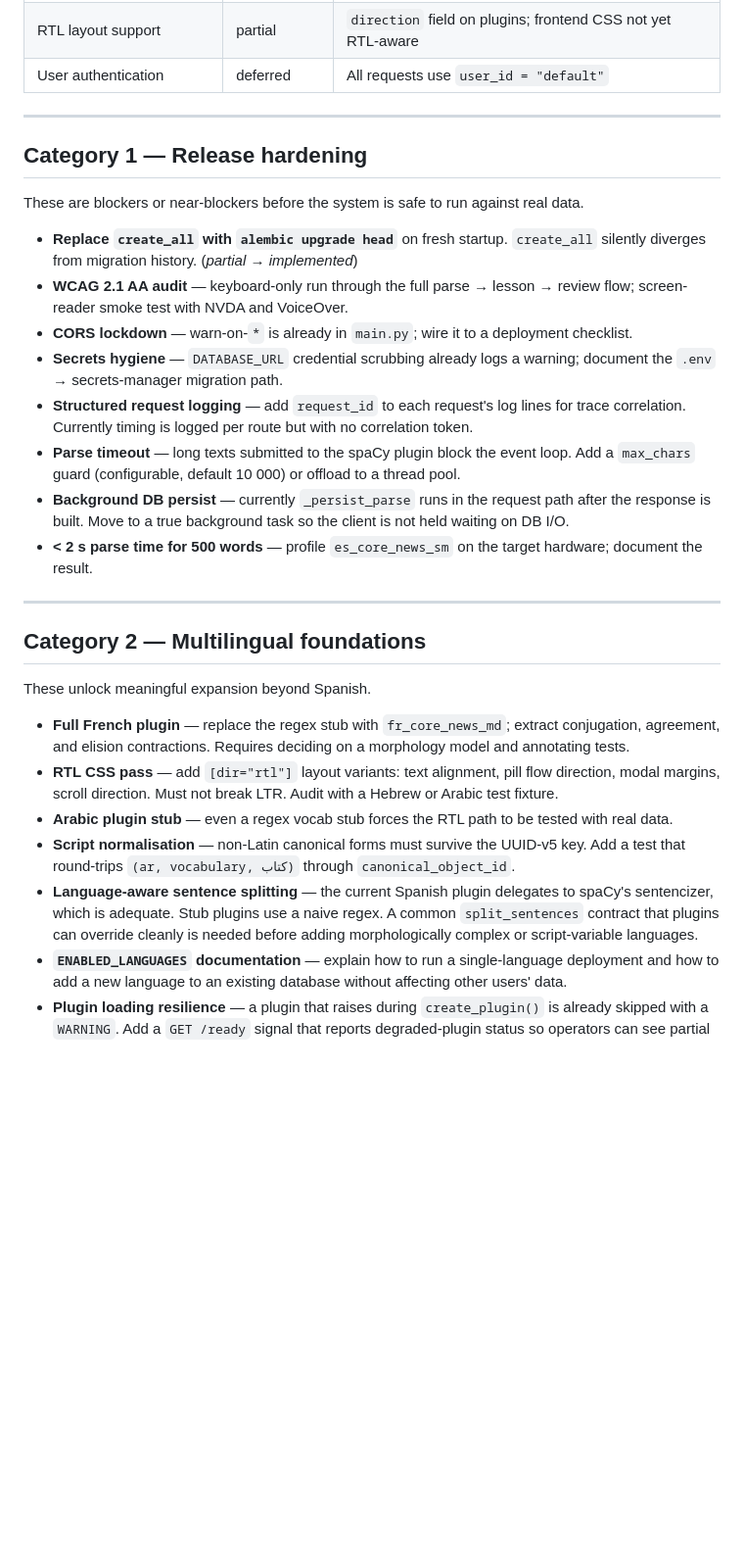
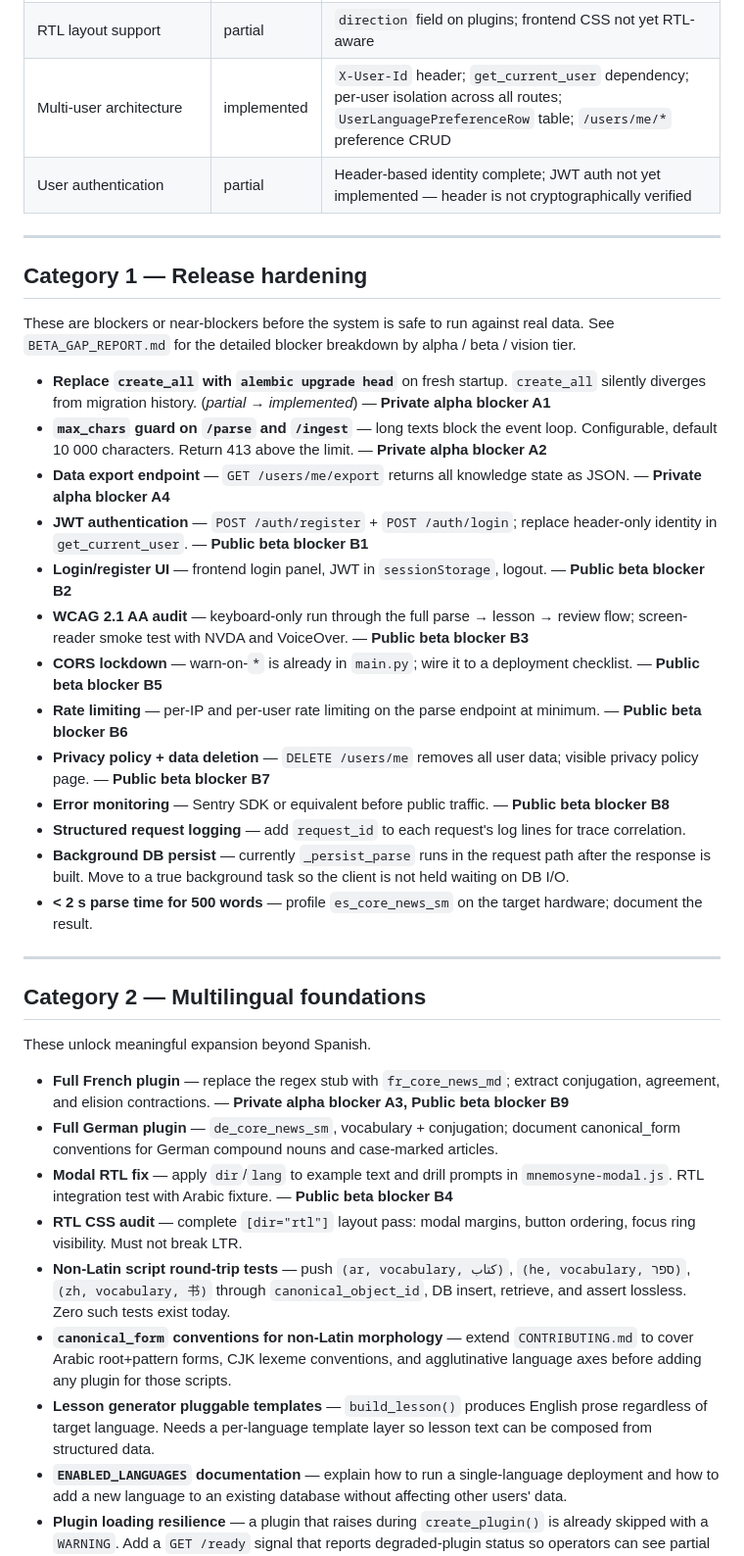
Before and after one commit to its-not-rocket-science/mnemosyne, a Markdown page: ROADMAP.md, the part around one of its changes. Shown at 98% size. Rendered like a GitHub page; blank space fills up the shorter version.

```diff
--- a/ROADMAP.md
+++ b/ROADMAP.md
@@ -26,20 +26,27 @@ Status markers: **implemented** · **partial** · **planned** · **deferred**
 | Alembic migrations | partial | Three migration files exist; `create_all` still runs on fresh startup |
 | Accessibility baseline | partial | Focus trap, ARIA live regions, reduced-motion, 44 px targets; WCAG AA not audited end-to-end |
 | RTL layout support | partial | `direction` field on plugins; frontend CSS not yet RTL-aware |
-| User authentication | deferred | All requests use `user_id = "default"` |
+| Multi-user architecture | implemented | `X-User-Id` header; `get_current_user` dependency; per-user isolation across all routes; `UserLanguagePreferenceRow` table; `/users/me/*` preference CRUD |
+| User authentication | partial | Header-based identity complete; JWT auth not yet implemented — header is not cryptographically verified |
 
 ---
 
 ## Category 1 — Release hardening
 
 These are blockers or near-blockers before the system is safe to run against real data.
+See `BETA_GAP_REPORT.md` for the detailed blocker breakdown by alpha / beta / vision tier.
 
-- **Replace `create_all` with `alembic upgrade head`** on fresh startup. `create_all` silently diverges from migration history. (*partial → implemented*)
-- **WCAG 2.1 AA audit** — keyboard-only run through the full parse → lesson → review flow; screen-reader smoke test with NVDA and VoiceOver.
-- **CORS lockdown** — warn-on-`*` is already in `main.py`; wire it to a deployment checklist.
-- **Secrets hygiene** — `DATABASE_URL` credential scrubbing already logs a warning; document the `.env` → secrets-manager migration path.
-- **Structured request logging** — add `request_id` to each request's log lines for trace correlation. Currently timing is logged per route but with no correlation token.
-- **Parse timeout** — long texts submitted to the spaCy plugin block the event loop. Add a `max_chars` guard (configurable, default 10 000) or offload to a thread pool.
+- **Replace `create_all` with `alembic upgrade head`** on fresh startup. `create_all` silently diverges from migration history. (*partial → implemented*) — **Private alpha blocker A1**
+- **`max_chars` guard on `/parse` and `/ingest`** — long texts block the event loop. Configurable, default 10 000 characters. Return 413 above the limit. — **Private alpha blocker A2**
+- **Data export endpoint** — `GET /users/me/export` returns all knowledge state as JSON. — **Private alpha blocker A4**
+- **JWT authentication** — `POST /auth/register` + `POST /auth/login`; replace header-only identity in `get_current_user`. — **Public beta blocker B1**
+- **Login/register UI** — frontend login panel, JWT in `sessionStorage`, logout. — **Public beta blocker B2**
+- **WCAG 2.1 AA audit** — keyboard-only run through the full parse → lesson → review flow; screen-reader smoke test with NVDA and VoiceOver. — **Public beta blocker B3**
+- **CORS lockdown** — warn-on-`*` is already in `main.py`; wire it to a deployment checklist. — **Public beta blocker B5**
+- **Rate limiting** — per-IP and per-user rate limiting on the parse endpoint at minimum. — **Public beta blocker B6**
+- **Privacy policy + data deletion** — `DELETE /users/me` removes all user data; visible privacy policy page. — **Public beta blocker B7**
+- **Error monitoring** — Sentry SDK or equivalent before public traffic. — **Public beta blocker B8**
+- **Structured request logging** — add `request_id` to each request's log lines for trace correlation.
 - **Background DB persist** — currently `_persist_parse` runs in the request path after the response is built. Move to a true background task so the client is not held waiting on DB I/O.
 - **< 2 s parse time for 500 words** — profile `es_core_news_sm` on the target hardware; document the result.
 
@@ -49,11 +56,13 @@ These are blockers or near-blockers before the system is safe to run against rea
 
 These unlock meaningful expansion beyond Spanish.
 
-- **Full French plugin** — replace the regex stub with `fr_core_news_md`; extract conjugation, agreement, and elision contractions. Requires deciding on a morphology model and annotating tests.
-- **RTL CSS pass** — add `[dir="rtl"]` layout variants: text alignment, pill flow direction, modal margins, scroll direction. Must not break LTR. Audit with a Hebrew or Arabic test fixture.
-- **Arabic plugin stub** — even a regex vocab stub forces the RTL path to be tested with real data.
-- **Script normalisation** — non-Latin canonical forms must survive the UUID-v5 key. Add a test that round-trips `(ar, vocabulary, كتاب)` through `canonical_object_id`.
-- **Language-aware sentence splitting** — the current Spanish plugin delegates to spaCy's sentencizer, which is adequate. Stub plugins use a naive regex. A common `split_sentences` contract that plugins can override cleanly is needed before adding morphologically complex or script-variable languages.
+- **Full French plugin** — replace the regex stub with `fr_core_news_md`; extract conjugation, agreement, and elision contractions. — **Private alpha blocker A3, Public beta blocker B9**
+- **Full German plugin** — `de_core_news_sm`, vocabulary + conjugation; document canonical_form conventions for German compound nouns and case-marked articles.
+- **Modal RTL fix** — apply `dir`/`lang` to example text and drill prompts in `mnemosyne-modal.js`. RTL integration test with Arabic fixture. — **Public beta blocker B4**
+- **RTL CSS audit** — complete `[dir="rtl"]` layout pass: modal margins, button ordering, focus ring visibility. Must not break LTR.
+- **Non-Latin script round-trip tests** — push `(ar, vocabulary, كتاب)`, `(he, vocabulary, ספר)`, `(zh, vocabulary, 书)` through `canonical_object_id`, DB insert, retrieve, and assert lossless. Zero such tests exist today.
+- **`canonical_form` conventions for non-Latin morphology** — extend `CONTRIBUTING.md` to cover Arabic root+pattern forms, CJK lexeme conventions, and agglutinative language axes before adding any plugin for those scripts.
+- **Lesson generator pluggable templates** — `build_lesson()` produces English prose regardless of target language. Needs a per-language template layer so lesson text can be composed from structured data.
 - **`ENABLED_LANGUAGES` documentation** — explain how to run a single-language deployment and how to add a new language to an existing database without affecting other users' data.
 - **Plugin loading resilience** — a plugin that raises during `create_plugin()` is already skipped with a `WARNING`. Add a `GET /ready` signal that reports degraded-plugin status so operators can see partial failures.
 
```
Also changed, not shown: other parts of ROADMAP.md (+2 -2 lines), BETA_GAP_REPORT.md (added, +304 -0 lines), VISION_ALIGNMENT.md (+18 -8 lines).
